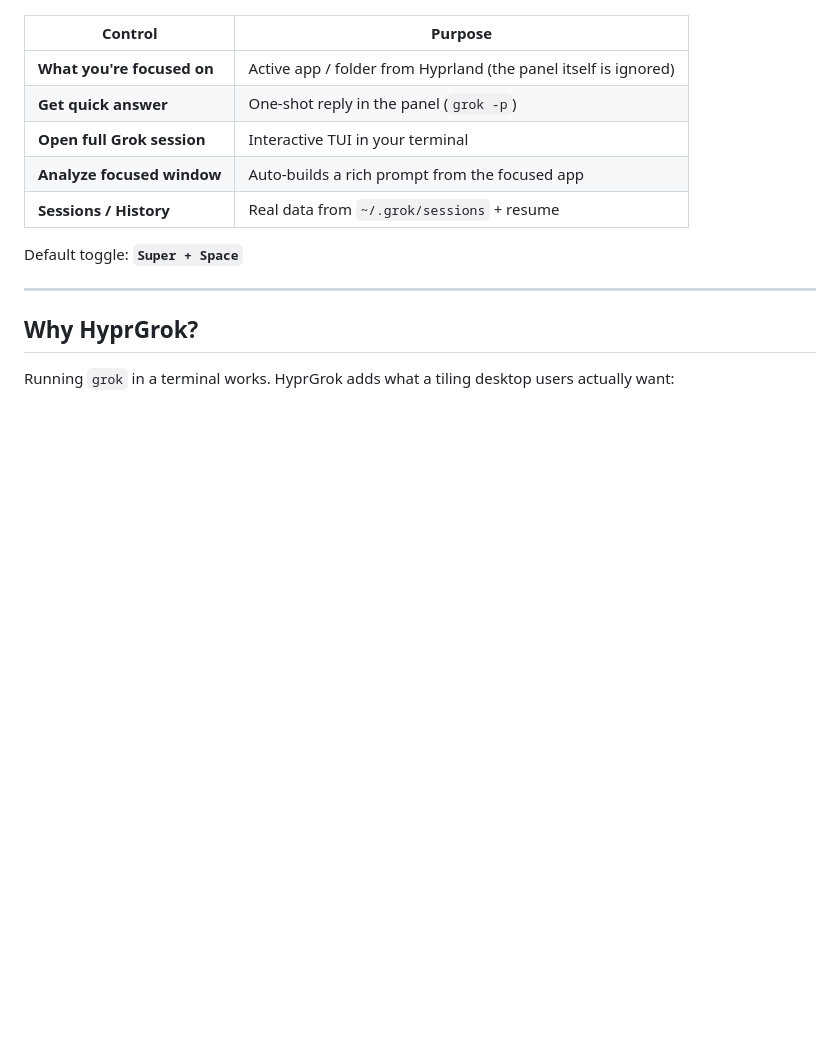
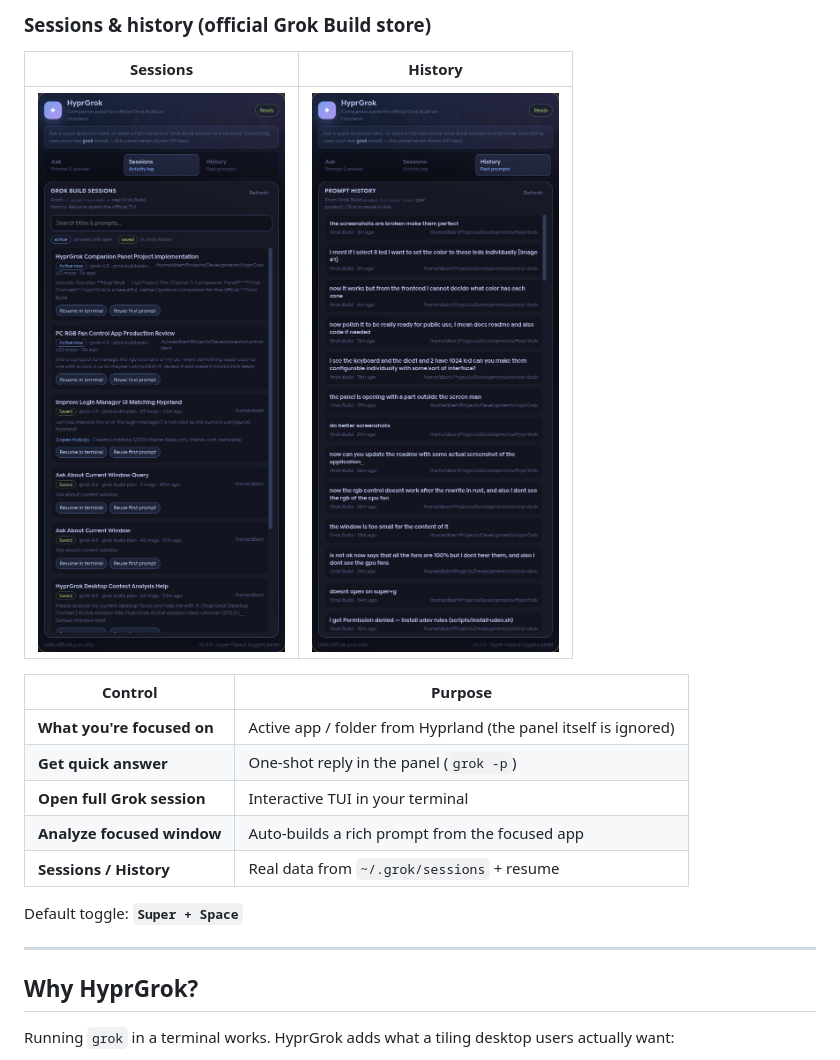
Before and after one commit to dcbert/hyprgrok, a Markdown page: README.md, the part around one of its changes. Drawn GitHub-style; blank space fills up the shorter version.

```diff
--- a/README.md
+++ b/README.md
@@ -26,4 +30,10 @@ HyprGrok only **launches, resumes, and enhances** real `grok` sessions with desk
 </p>
+
+### Sessions &amp; history (official Grok Build store)
+
+| Sessions | History |
+|:---:|:---:|
+| <img src="assets/screenshot-sessions.png" alt="HyprGrok Sessions tab" width="300" /> | <img src="assets/screenshot-history.png" alt="HyprGrok History tab" width="300" /> |
 
 | Control | Purpose |
 |---------|---------|
```
Also changed, not shown: other parts of README.md (+6 -2 lines).
